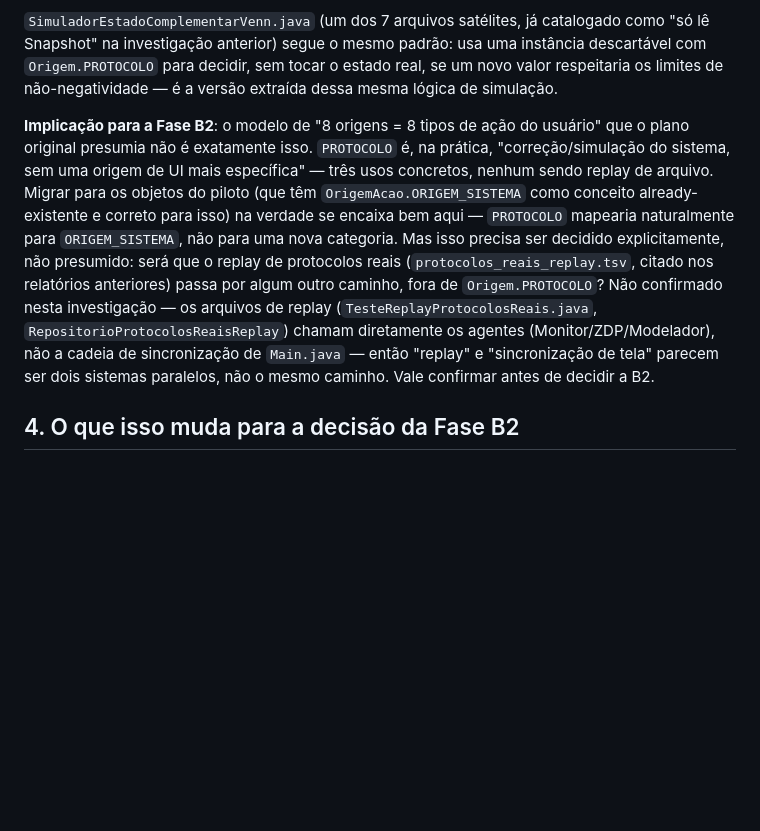
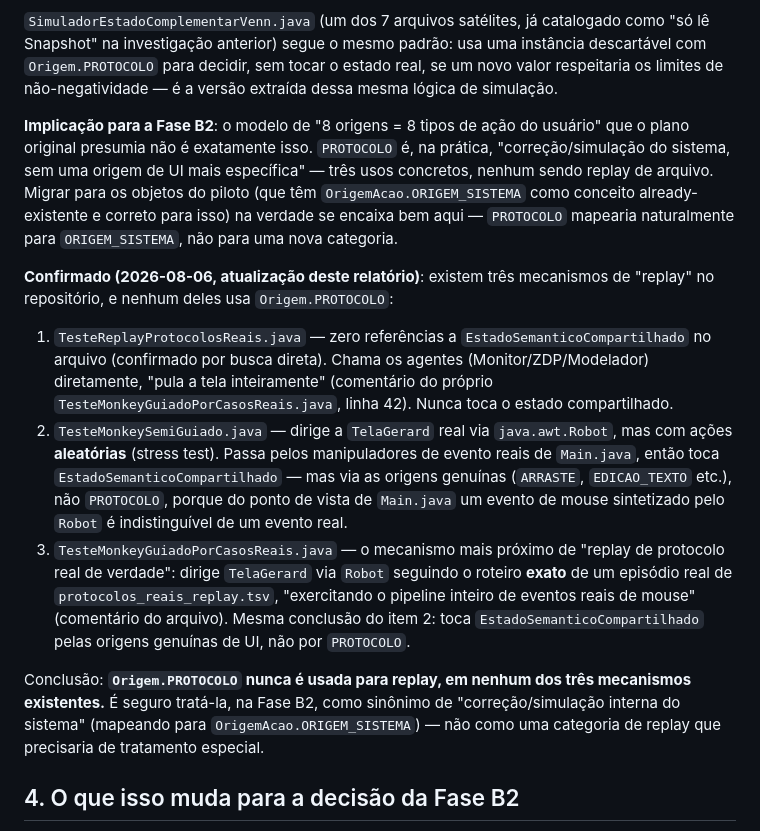
Before and after one commit to anaemilia/Gerard, a Markdown page: RELATORIO_FASE_B2_CATALOGO_8_ORIGENS_2026-08-06.md, the part around the change. Rendered like a GitHub page; blank space fills up the shorter version.

Commit message:
docs(dominio): fecha o ponto em aberto sobre Origem.PROTOCOLO e replay
Confirmado por leitura direta dos 3 mecanismos de replay do repositório:
nenhum usa Origem.PROTOCOLO.

- TesteReplayProtocolosReais.java: zero referências a
  EstadoSemanticoCompartilhado (confirmado por busca) — chama os agentes
  Monitor/ZDP/Modelador diretamente, pula a tela inteiramente.
- TesteMonkeySemiGuiado.java: dirige TelaGerard via java.awt.Robot com
  ações aleatórias — toca EstadoSemanticoCompartilhado, mas pelas origens
  genuínas de UI (ARRASTE, EDICAO_TEXTO etc.), não PROTOCOLO.
- TesteMonkeyGuiadoPorCasosReais.java: dirige TelaGerard via Robot
  seguindo o roteiro exato de um episódio real de
  dados/protocolos_reais_replay.tsv — mesma conclusão: origens genuínas de
  UI, nunca PROTOCOLO.

Origem.PROTOCOLO é seguro de tratar, numa eventual Fase B2, como sinônimo
de OrigemAcao.ORIGEM_SISTEMA (correção/simulação interna), não como uma
categoria de replay que precisaria de tratamento especial.

Nenhum código de produção tocado — só os dois relatórios/tarefa pendente.

```diff
--- a/RELATORIO_FASE_B2_CATALOGO_8_ORIGENS_2026-08-06.md
+++ b/RELATORIO_FASE_B2_CATALOGO_8_ORIGENS_2026-08-06.md
@@ -33,7 +33,15 @@ Os 3 usos explícitos de `Origem.PROTOCOLO` em `Main.java` confirmam isso — ne
 
 `SimuladorEstadoComplementarVenn.java` (um dos 7 arquivos satélites, já catalogado como "só lê Snapshot" na investigação anterior) segue o mesmo padrão: usa uma instância descartável com `Origem.PROTOCOLO` para decidir, sem tocar o estado real, se um novo valor respeitaria os limites de não-negatividade — é a versão extraída dessa mesma lógica de simulação.
 
-**Implicação para a Fase B2**: o modelo de "8 origens = 8 tipos de ação do usuário" que o plano original presumia não é exatamente isso. `PROTOCOLO` é, na prática, "correção/simulação do sistema, sem uma origem de UI mais específica" — três usos concretos, nenhum sendo replay de arquivo. Migrar para os objetos do piloto (que têm `OrigemAcao.ORIGEM_SISTEMA` como conceito already-existente e correto para isso) na verdade se encaixa bem aqui — `PROTOCOLO` mapearia naturalmente para `ORIGEM_SISTEMA`, não para uma nova categoria. Mas isso precisa ser decidido explicitamente, não presumido: será que o replay de protocolos reais (`protocolos_reais_replay.tsv`, citado nos relatórios anteriores) passa por algum outro caminho, fora de `Origem.PROTOCOLO`? Não confirmado nesta investigação — os arquivos de replay (`TesteReplayProtocolosReais.java`, `RepositorioProtocolosReaisReplay`) chamam diretamente os agentes (Monitor/ZDP/Modelador), não a cadeia de sincronização de `Main.java` — então "replay" e "sincronização de tela" parecem ser dois sistemas paralelos, não o mesmo caminho. Vale confirmar antes de decidir a B2.
+**Implicação para a Fase B2**: o modelo de "8 origens = 8 tipos de ação do usuário" que o plano original presumia não é exatamente isso. `PROTOCOLO` é, na prática, "correção/simulação do sistema, sem uma origem de UI mais específica" — três usos concretos, nenhum sendo replay de arquivo. Migrar para os objetos do piloto (que têm `OrigemAcao.ORIGEM_SISTEMA` como conceito already-existente e correto para isso) na verdade se encaixa bem aqui — `PROTOCOLO` mapearia naturalmente para `ORIGEM_SISTEMA`, não para uma nova categoria.
+
+**Confirmado (2026-08-06, atualização deste relatório)**: existem três mecanismos de "replay" no repositório, e nenhum deles usa `Origem.PROTOCOLO`:
+
+1. `TesteReplayProtocolosReais.java` — zero referências a `EstadoSemanticoCompartilhado` no arquivo (confirmado por busca direta). Chama os agentes (Monitor/ZDP/Modelador) diretamente, "pula a tela inteiramente" (comentário do próprio `TesteMonkeyGuiadoPorCasosReais.java`, linha 42). Nunca toca o estado compartilhado.
+2. `TesteMonkeySemiGuiado.java` — dirige a `TelaGerard` real via `java.awt.Robot`, mas com ações **aleatórias** (stress test). Passa pelos manipuladores de evento reais de `Main.java`, então toca `EstadoSemanticoCompartilhado` — mas via as origens genuínas (`ARRASTE`, `EDICAO_TEXTO` etc.), não `PROTOCOLO`, porque do ponto de vista de `Main.java` um evento de mouse sintetizado pelo `Robot` é indistinguível de um evento real.
+3. `TesteMonkeyGuiadoPorCasosReais.java` — o mecanismo mais próximo de "replay de protocolo real de verdade": dirige `TelaGerard` via `Robot` seguindo o roteiro **exato** de um episódio real de `protocolos_reais_replay.tsv`, "exercitando o pipeline inteiro de eventos reais de mouse" (comentário do arquivo). Mesma conclusão do item 2: toca `EstadoSemanticoCompartilhado` pelas origens genuínas de UI, não por `PROTOCOLO`.
+
+Conclusão: **`Origem.PROTOCOLO` nunca é usada para replay, em nenhum dos três mecanismos existentes.** É seguro tratá-la, na Fase B2, como sinônimo de "correção/simulação interna do sistema" (mapeando para `OrigemAcao.ORIGEM_SISTEMA`) — não como uma categoria de replay que precisaria de tratamento especial.
 
 ## 4. O que isso muda para a decisão da Fase B2
 
```
Also changed, not shown: TAREFA_PENDENTE_LOCALIDADE_CONHECIMENTO_ESTADO_COMPARTILHADO.md (+1 -1 lines).
